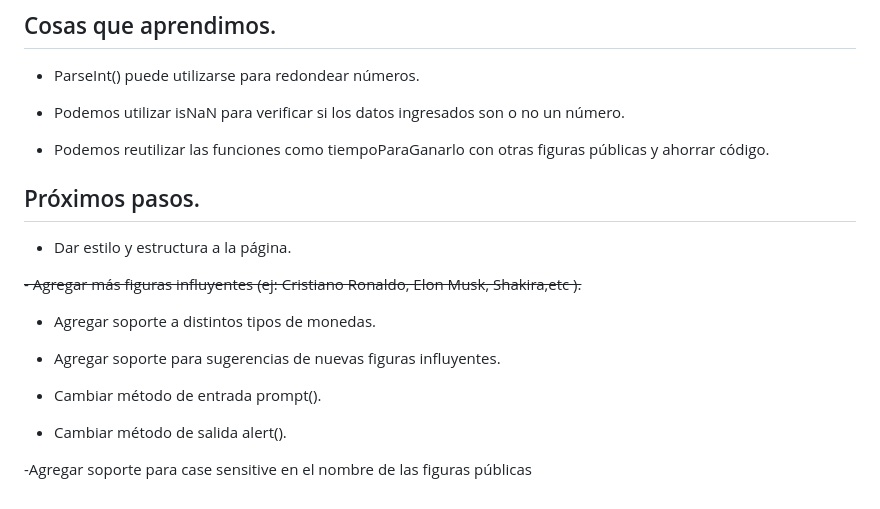
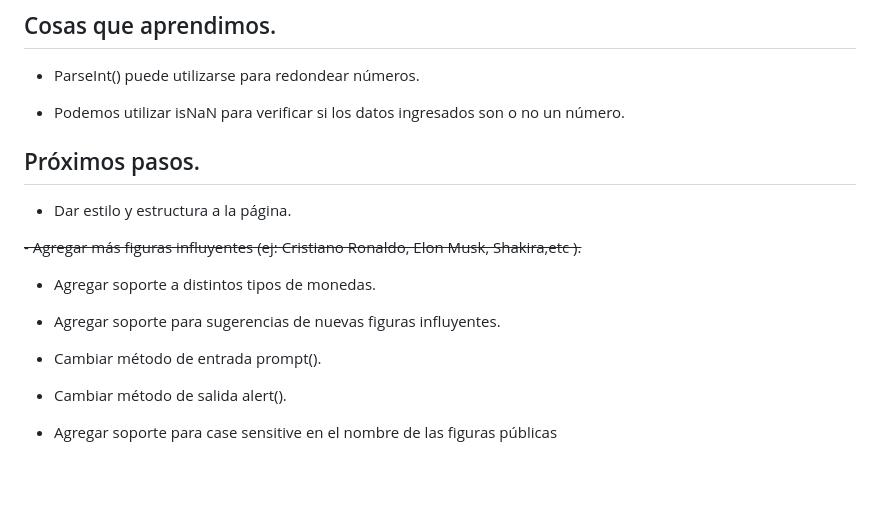
Before and after one commit to sirKimeramon/calculadorDeSalarios, a Markdown page: README.md, the part around the change. GitHub-like rendering; blank space fills up the shorter version.

```diff
--- a/README.md
+++ b/README.md
@@ -122,7 +122,6 @@ Primero define las constantes SEGUNDOS_EN_HORA, SEGUNDOS_EN_DIA y SEGUNDOS_EN_AN
 
 - Podemos utilizar isNaN para verificar si los datos ingresados son o no un número.
 
-- Podemos reutilizar las funciones como tiempoParaGanarlo con otras figuras públicas y ahorrar código.
 
 ## Próximos pasos.
 
@@ -138,4 +137,4 @@ Primero define las constantes SEGUNDOS_EN_HORA, SEGUNDOS_EN_DIA y SEGUNDOS_EN_AN
 
 - Cambiar método de salida alert().
 
--Agregar soporte para case sensitive en el nombre de las figuras públicas
+- Agregar soporte para case sensitive en el nombre de las figuras públicas
```
